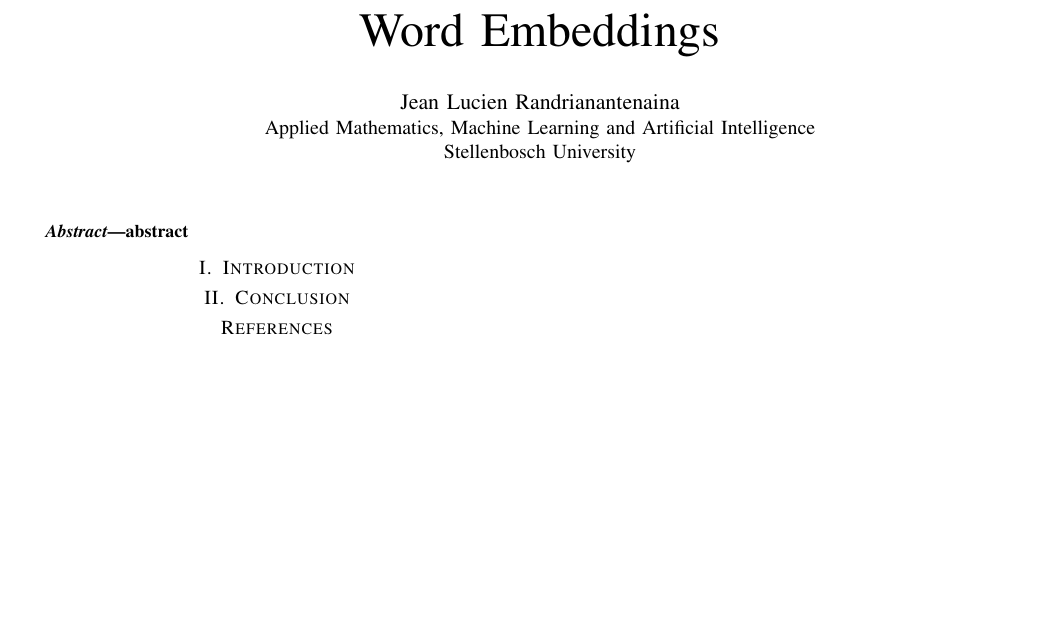
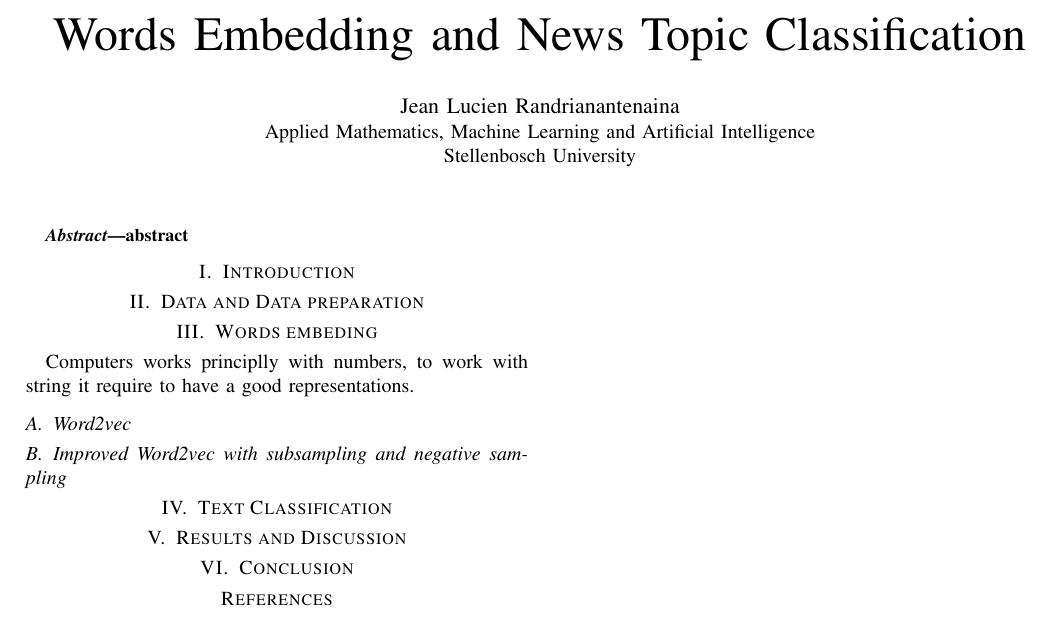
Before and after one commit to Fahazavana/Word_Embeddings, a LaTeX paper (report/main.tex, which reads report/content.tex): part of the page, cut at the place of the change, the shorter picture padded with empty space. Compiled offline with pdfLaTeX.

```diff
--- a/report/content.tex
+++ b/report/content.tex
@@ -3,4 +3,11 @@
 \end{abstract}
 
 \section{Introduction}
+\section{Data and Data preparation}
+\section{Words embeding}
+Computers works principlly with numbers, to work with string it require to have a good representations.
+\subsection{Word2vec}
+\subsection{Improved Word2vec with subsampling and negative sampling}
+\section{Text Classification}
+\section{Results and Discussion}
 \section{Conclusion}
--- a/report/main.tex
+++ b/report/main.tex
@@ -324,7 +324,7 @@
 % not capitalized unless they are the first or last word of the title.
 % Linebreaks \\ can be used within to get better formatting as desired.
 % Do not put math or special symbols in the title.
-\title{Word Embeddings}
+\title{Words Embedding and News Topic Classification}
 
 
 % author names and affiliations
```
Also changed, not shown: report/main.pdf, 3 other files.
